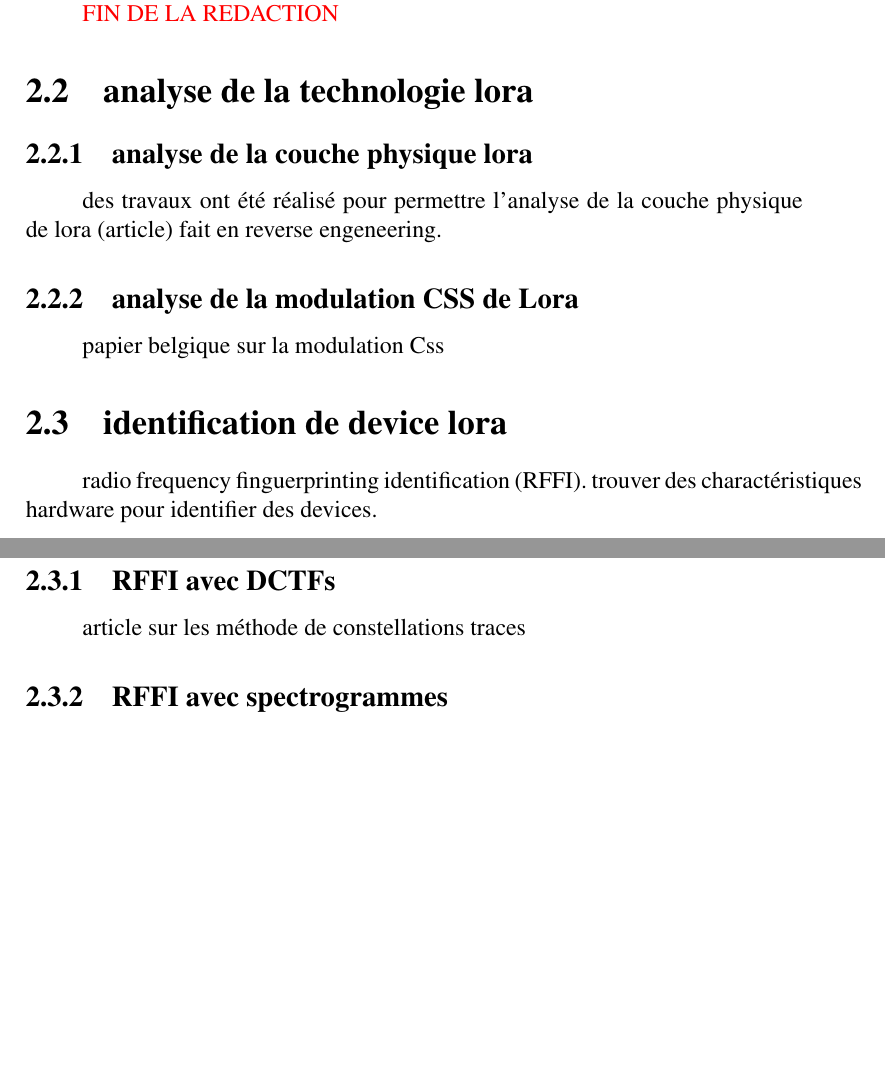
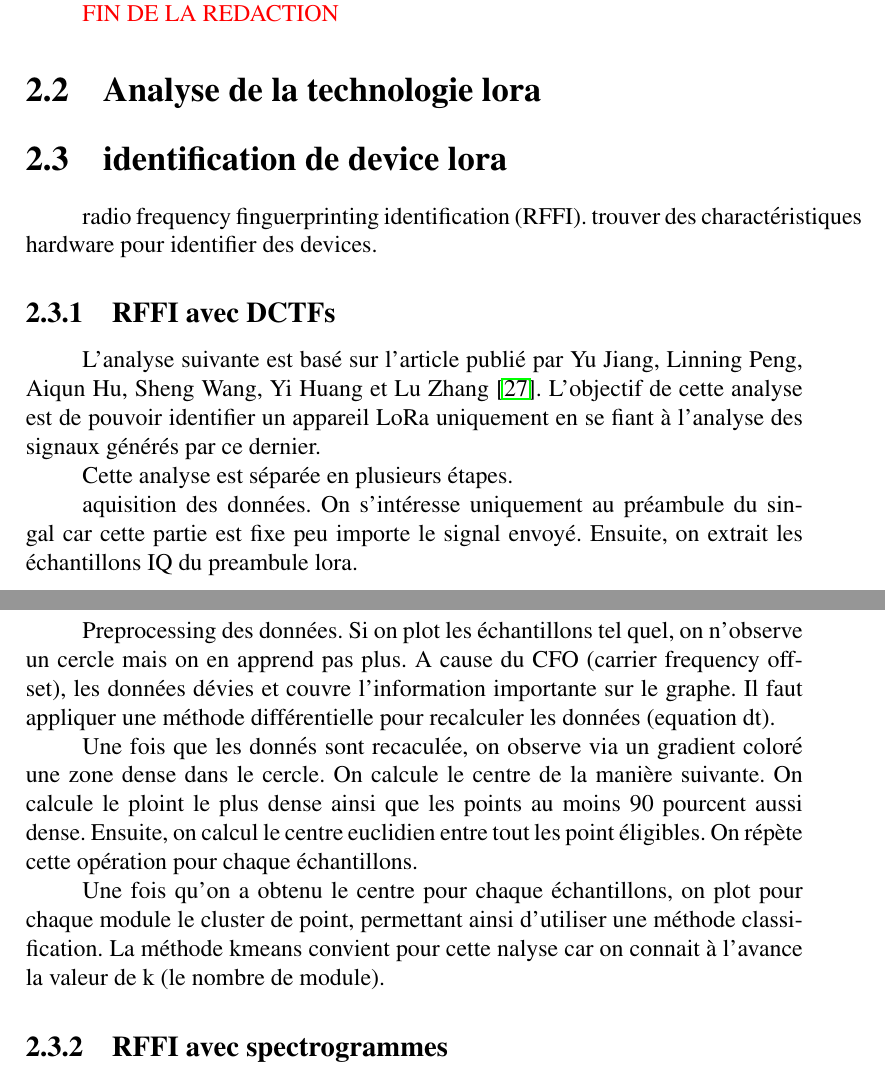
Before and after one commit to Arnaud458/TFE2023, a LaTeX document (memoireUMONS-LaTeX/memoire.tex, which reads memoireUMONS-LaTeX/chapters/chapitre2.tex): two parts of pages 28 and 29 of 41, joined at a grey line, cut so that both start at the same text, the shorter picture padded with empty space. Compiled offline with pdfLaTeX.

Commit message:
redac_dtcf

```diff
--- a/memoireUMONS-LaTeX/chapters/chapitre2.tex
+++ b/memoireUMONS-LaTeX/chapters/chapitre2.tex
@@ -72,23 +72,27 @@ La dernière approche se concentre sur l'analyse des charactéristiques uniques
 
 \textcolor{red}{FIN DE LA REDACTION}
 
-\section{analyse de la technologie lora}
+\section{Analyse de la technologie lora}
 
-\subsection{analyse de la couche physique lora}
 
-des travaux ont été réalisé pour permettre l'analyse de la couche physique de lora (article)
-fait en reverse engeneering.
-
-\subsection{analyse de la modulation CSS de Lora}
-
-papier belgique sur la modulation Css
 
 \section{identification de device lora}
 
 radio frequency finguerprinting identification (RFFI). trouver des charactéristiques hardware pour identifier des devices.
 
 \subsection{RFFI avec DCTFs}
-article sur les méthode de constellations traces
+
+L'analyse suivante est basé sur l'article publié par Yu Jiang, Linning Peng, Aiqun Hu, Sheng Wang, Yi Huang et Lu Zhang \cite{loraDCTF}. L'objectif de cette analyse est de pouvoir identifier un appareil LoRa uniquement en se fiant à l'analyse des signaux générés par ce dernier.
+
+Cette analyse est séparée en plusieurs étapes.
+
+aquisition des données. On s'intéresse uniquement au préambule du singal car cette partie est fixe peu importe le signal envoyé. Ensuite, on extrait les échantillons IQ du preambule lora.
+
+Preprocessing des données. Si on plot les échantillons tel quel, on n'observe un cercle mais on en apprend pas plus. A cause du CFO (carrier frequency offset), les données dévies et couvre l'information importante sur le graphe. Il faut appliquer une méthode différentielle pour recalculer les données (equation dt).
+
+Une fois que les donnés sont recaculée, on observe via un gradient coloré une zone dense dans le cercle. On calcule le centre de la manière suivante. On calcule le ploint le plus dense ainsi que les points au moins 90 pourcent aussi dense. Ensuite, on calcul le centre euclidien  entre tout les point éligibles. On répète cette opération pour chaque échantillons.
+
+Une fois qu'on a obtenu le centre pour chaque échantillons, on plot pour chaque module le cluster de point, permettant ainsi d'utiliser une méthode classification. La méthode kmeans convient pour cette nalyse car on connait à l'avance la valeur de k (le nombre de module).
 
 \subsection{RFFI avec spectrogrammes}
 article sur les spectogrammes.
```
Also changed, not shown: memoireUMONS-LaTeX/biblio.bib (+9 -0 lines), memoireUMONS-LaTeX/chapters/chapitre3.tex (+3 -1 lines), articles/lora-modulated-chirp.pdf (added), memoireUMONS-LaTeX/memoire.pdf.
